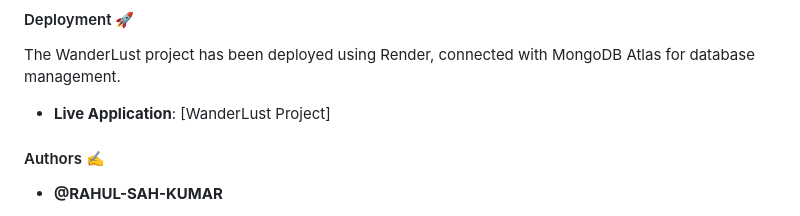
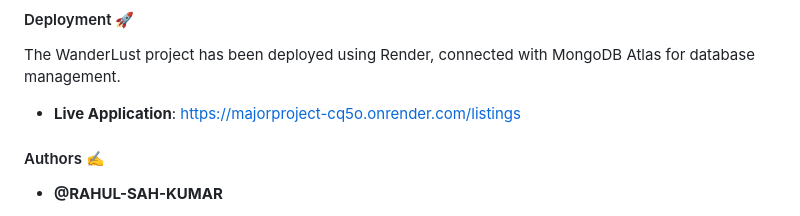
Before and after one commit to utkarsha2212/MAJORPROJECT, a Markdown page: README.md, the part around the change. Drawn GitHub-style.

```diff
--- a/README.md
+++ b/README.md
@@ -43,7 +43,7 @@
 #### Deployment 🚀
 The WanderLust project has been deployed using Render, connected with MongoDB Atlas for database management.
 
-- **Live Application**: [WanderLust Project]
+- **Live Application**: https://majorproject-cq5o.onrender.com/listings
 
 #### Authors ✍️
 - **@RAHUL-SAH-KUMAR**
```
